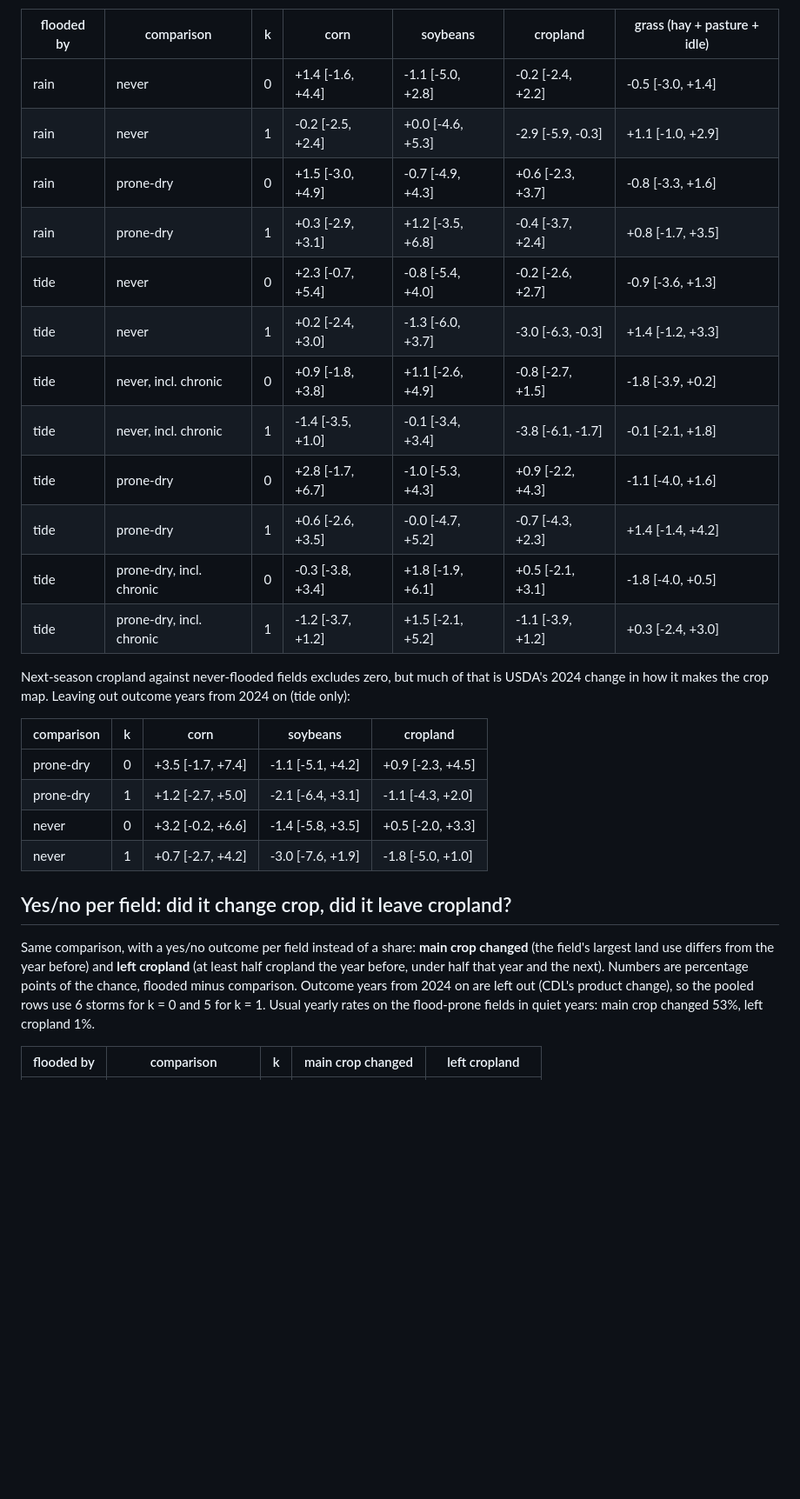
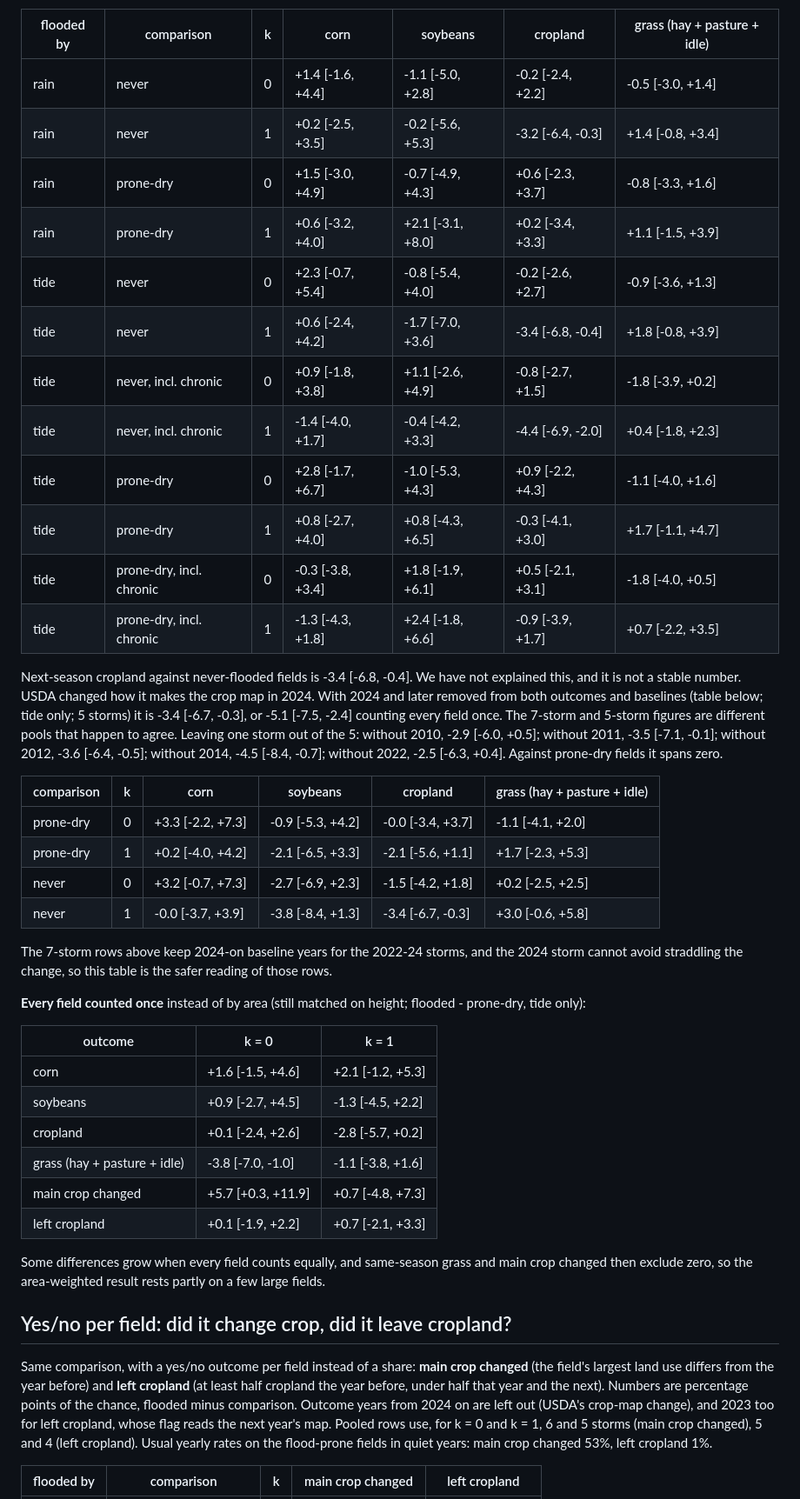
Before and after one commit to tyfolino/sfincs-nj-agri, a Markdown page: reports/storm_panel_m65.md, the part around one of its changes. Shown at 87% size. Drawn GitHub-style; blank space fills up the shorter version.

```diff
--- a/reports/storm_panel_m65.md
+++ b/reports/storm_panel_m65.md
@@ -44,35 +56,56 @@ they are almost always in the flooded group).
 | flooded by | comparison | k | corn | soybeans | cropland | grass (hay + pasture + idle) |
 |---|---|---|---|---|---|---|
 | rain | never | 0 | +1.4 [-1.6, +4.4] | -1.1 [-5.0, +2.8] | -0.2 [-2.4, +2.2] | -0.5 [-3.0, +1.4] |
-| rain | never | 1 | -0.2 [-2.5, +2.4] | +0.0 [-4.6, +5.3] | -2.9 [-5.9, -0.3] | +1.1 [-1.0, +2.9] |
+| rain | never | 1 | +0.2 [-2.5, +3.5] | -0.2 [-5.6, +5.3] | -3.2 [-6.4, -0.3] | +1.4 [-0.8, +3.4] |
 | rain | prone-dry | 0 | +1.5 [-3.0, +4.9] | -0.7 [-4.9, +4.3] | +0.6 [-2.3, +3.7] | -0.8 [-3.3, +1.6] |
-| rain | prone-dry | 1 | +0.3 [-2.9, +3.1] | +1.2 [-3.5, +6.8] | -0.4 [-3.7, +2.4] | +0.8 [-1.7, +3.5] |
+| rain | prone-dry | 1 | +0.6 [-3.2, +4.0] | +2.1 [-3.1, +8.0] | +0.2 [-3.4, +3.3] | +1.1 [-1.5, +3.9] |
 | tide | never | 0 | +2.3 [-0.7, +5.4] | -0.8 [-5.4, +4.0] | -0.2 [-2.6, +2.7] | -0.9 [-3.6, +1.3] |
-| tide | never | 1 | +0.2 [-2.4, +3.0] | -1.3 [-6.0, +3.7] | -3.0 [-6.3, -0.3] | +1.4 [-1.2, +3.3] |
+| tide | never | 1 | +0.6 [-2.4, +4.2] | -1.7 [-7.0, +3.6] | -3.4 [-6.8, -0.4] | +1.8 [-0.8, +3.9] |
 | tide | never, incl. chronic | 0 | +0.9 [-1.8, +3.8] | +1.1 [-2.6, +4.9] | -0.8 [-2.7, +1.5] | -1.8 [-3.9, +0.2] |
-| tide | never, incl. chronic | 1 | -1.4 [-3.5, +1.0] | -0.1 [-3.4, +3.4] | -3.8 [-6.1, -1.7] | -0.1 [-2.1, +1.8] |
+| tide | never, incl. chronic | 1 | -1.4 [-4.0, +1.7] | -0.4 [-4.2, +3.3] | -4.4 [-6.9, -2.0] | +0.4 [-1.8, +2.3] |
 | tide | prone-dry | 0 | +2.8 [-1.7, +6.7] | -1.0 [-5.3, +4.3] | +0.9 [-2.2, +4.3] | -1.1 [-4.0, +1.6] |
-| tide | prone-dry | 1 | +0.6 [-2.6, +3.5] | -0.0 [-4.7, +5.2] | -0.7 [-4.3, +2.3] | +1.4 [-1.4, +4.2] |
+| tide | prone-dry | 1 | +0.8 [-2.7, +4.0] | +0.8 [-4.3, +6.5] | -0.3 [-4.1, +3.0] | +1.7 [-1.1, +4.7] |
 | tide | prone-dry, incl. chronic | 0 | -0.3 [-3.8, +3.4] | +1.8 [-1.9, +6.1] | +0.5 [-2.1, +3.1] | -1.8 [-4.0, +0.5] |
-| tide | prone-dry, incl. chronic | 1 | -1.2 [-3.7, +1.2] | +1.5 [-2.1, +5.2] | -1.1 [-3.9, +1.2] | +0.3 [-2.4, +3.0] |
+| tide | prone-dry, incl. chronic | 1 | -1.3 [-4.3, +1.8] | +2.4 [-1.8, +6.6] | -0.9 [-3.9, +1.7] | +0.7 [-2.2, +3.5] |
 
-Next-season cropland against never-flooded fields excludes zero, but much of that is USDA's 2024
-change in how it makes the crop map. Leaving out outcome years from 2024 on (tide only):
+Next-season cropland against never-flooded fields is -3.4 [-6.8, -0.4]. We have not explained this, and it
+is not a stable number. USDA changed how it makes the crop map in 2024. With 2024 and later removed from both
+outcomes and baselines (table below; tide only; 5 storms) it is -3.4 [-6.7, -0.3], or
+-5.1 [-7.5, -2.4] counting every field once. The 7-storm and 5-storm figures are different pools that happen to
+agree. Leaving one storm out of the 5: without 2010, -2.9 [-6.0, +0.5]; without 2011, -3.5 [-7.1, -0.1]; without 2012, -3.6 [-6.4, -0.5]; without 2014, -4.5 [-8.4, -0.7]; without 2022, -2.5 [-6.3, +0.4]. Against prone-dry fields it spans zero.
 
-| comparison | k | corn | soybeans | cropland |
-|---|---|---|---|---|
-| prone-dry | 0 | +3.5 [-1.7, +7.4] | -1.1 [-5.1, +4.2] | +0.9 [-2.3, +4.5] |
-| prone-dry | 1 | +1.2 [-2.7, +5.0] | -2.1 [-6.4, +3.1] | -1.1 [-4.3, +2.0] |
-| never | 0 | +3.2 [-0.2, +6.6] | -1.4 [-5.8, +3.5] | +0.5 [-2.0, +3.3] |
-| never | 1 | +0.7 [-2.7, +4.2] | -3.0 [-7.6, +1.9] | -1.8 [-5.0, +1.0] |
+| comparison | k | corn | soybeans | cropland | grass (hay + pasture + idle) |
+|---|---|---|---|---|---|
+| prone-dry | 0 | +3.3 [-2.2, +7.3] | -0.9 [-5.3, +4.2] | -0.0 [-3.4, +3.7] | -1.1 [-4.1, +2.0] |
+| prone-dry | 1 | +0.2 [-4.0, +4.2] | -2.1 [-6.5, +3.3] | -2.1 [-5.6, +1.1] | +1.7 [-2.3, +5.3] |
+| never | 0 | +3.2 [-0.7, +7.3] | -2.7 [-6.9, +2.3] | -1.5 [-4.2, +1.8] | +0.2 [-2.5, +2.5] |
+| never | 1 | -0.0 [-3.7, +3.9] | -3.8 [-8.4, +1.3] | -3.4 [-6.7, -0.3] | +3.0 [-0.6, +5.8] |
+
+The 7-storm rows above keep 2024-on baseline years for the 2022-24 storms, and the 2024 storm cannot avoid
+straddling the change, so this table is the safer reading of those rows.
+
+**Every field counted once** instead of by area (still matched on height; flooded - prone-dry, tide only):
+
+| outcome | k = 0 | k = 1 |
+|---|---|---|
+| corn | +1.6 [-1.5, +4.6] | +2.1 [-1.2, +5.3] |
+| soybeans | +0.9 [-2.7, +4.5] | -1.3 [-4.5, +2.2] |
+| cropland | +0.1 [-2.4, +2.6] | -2.8 [-5.7, +0.2] |
+| grass (hay + pasture + idle) | -3.8 [-7.0, -1.0] | -1.1 [-3.8, +1.6] |
+| main crop changed | +5.7 [+0.3, +11.9] | +0.7 [-4.8, +7.3] |
+| left cropland | +0.1 [-1.9, +2.2] | +0.7 [-2.1, +3.3] |
+
+Some differences grow when every field counts equally, and same-season grass and main crop changed then
+exclude zero, so the area-weighted result rests partly on a few large fields.
 
 ## Yes/no per field: did it change crop, did it leave cropland?
 
 Same comparison, with a yes/no outcome per field instead of a share: **main crop changed** (the
 field's largest land use differs from the year before) and **left cropland** (at least half
 cropland the year before, under half that year and the next). Numbers are percentage points of
-the chance, flooded minus comparison. Outcome years from 2024 on are left out (CDL's
-product change), so the pooled rows use 6 storms for k = 0 and 5 for k = 1.
+the chance, flooded minus comparison. Outcome years from 2024 on are left out (USDA's crop-map
+change), and 2023 too for left cropland, whose flag reads the next year's map. Pooled rows use, for k = 0
+and k = 1, 6 and 5 storms (main crop changed), 5 and 4 (left cropland).
 Usual yearly rates on the flood-prone fields in quiet years: main crop changed 53%, left cropland 1%.
 
 | flooded by | comparison | k | main crop changed | left cropland |
```
Also changed, not shown: other parts of reports/storm_panel_m65.md (+72 -48 lines), docs/FINDINGS.md (+18 -8 lines), reports/figs/storm_panel_m65.png, 4 other files.
